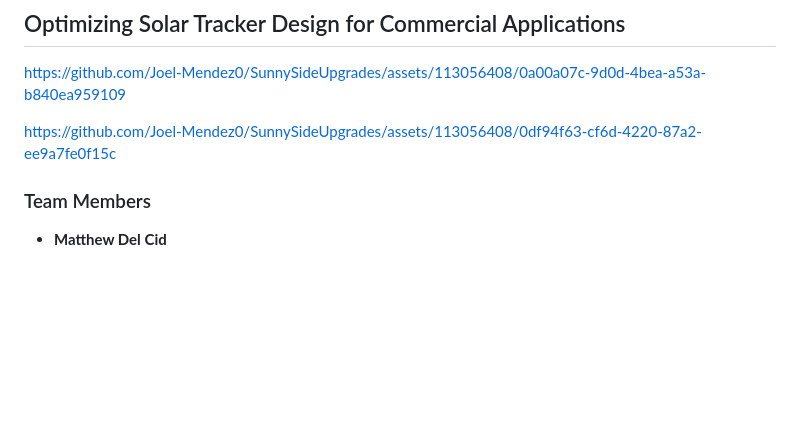
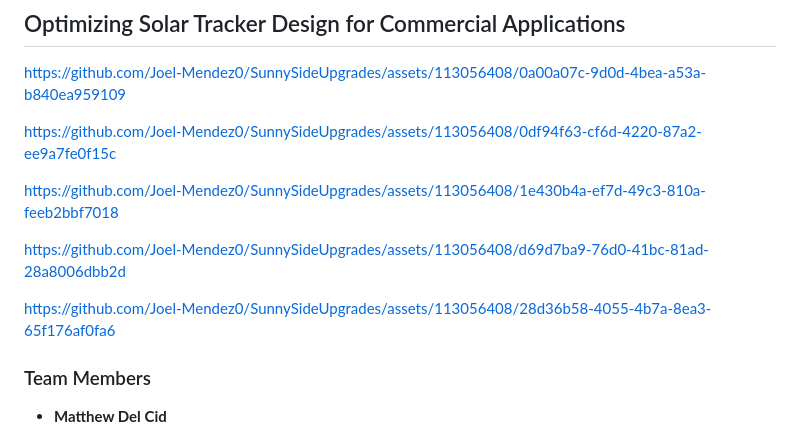
Before and after one commit to Joel-Mendez0/Optimizing-Solar-Tracker-Design-for-Commercial-Applications-SunnySideUpgrades-, a Markdown page: README.md, the part around the change. Rendered like a GitHub page; blank space fills up the shorter version.

```diff
--- a/README.md
+++ b/README.md
@@ -3,9 +3,16 @@
 
 https://github.com/Joel-Mendez0/SunnySideUpgrades/assets/113056408/0a00a07c-9d0d-4bea-a53a-b840ea959109
 
+https://github.com/Joel-Mendez0/SunnySideUpgrades/assets/113056408/0df94f63-cf6d-4220-87a2-ee9a7fe0f15c
+
+https://github.com/Joel-Mendez0/SunnySideUpgrades/assets/113056408/1e430b4a-ef7d-49c3-810a-feeb2bbf7018
+
+https://github.com/Joel-Mendez0/SunnySideUpgrades/assets/113056408/d69d7ba9-76d0-41bc-81ad-28a8006dbb2d
+
+https://github.com/Joel-Mendez0/SunnySideUpgrades/assets/113056408/28d36b58-4055-4b7a-8ea3-65f176af0fa6
 
 
-https://github.com/Joel-Mendez0/SunnySideUpgrades/assets/113056408/0df94f63-cf6d-4220-87a2-ee9a7fe0f15c
+
 
 
 ### Team Members
```
